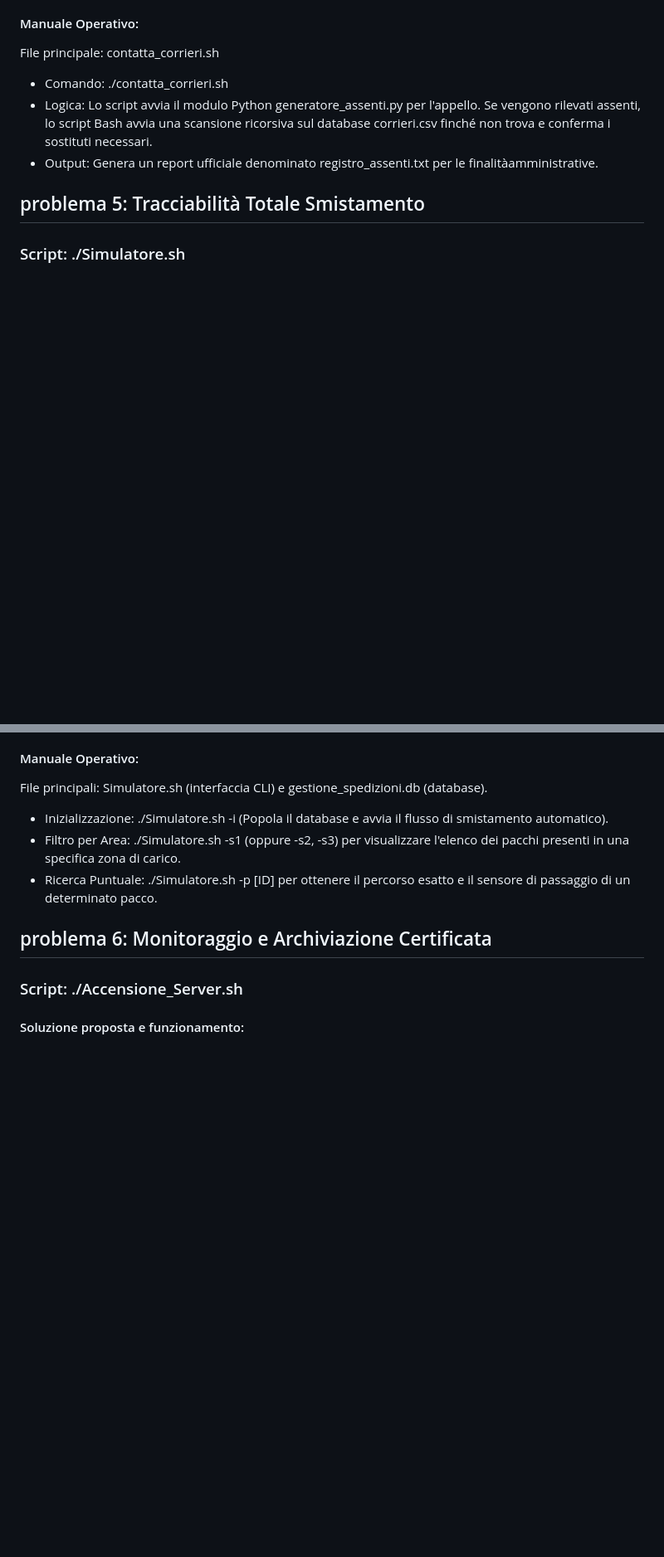
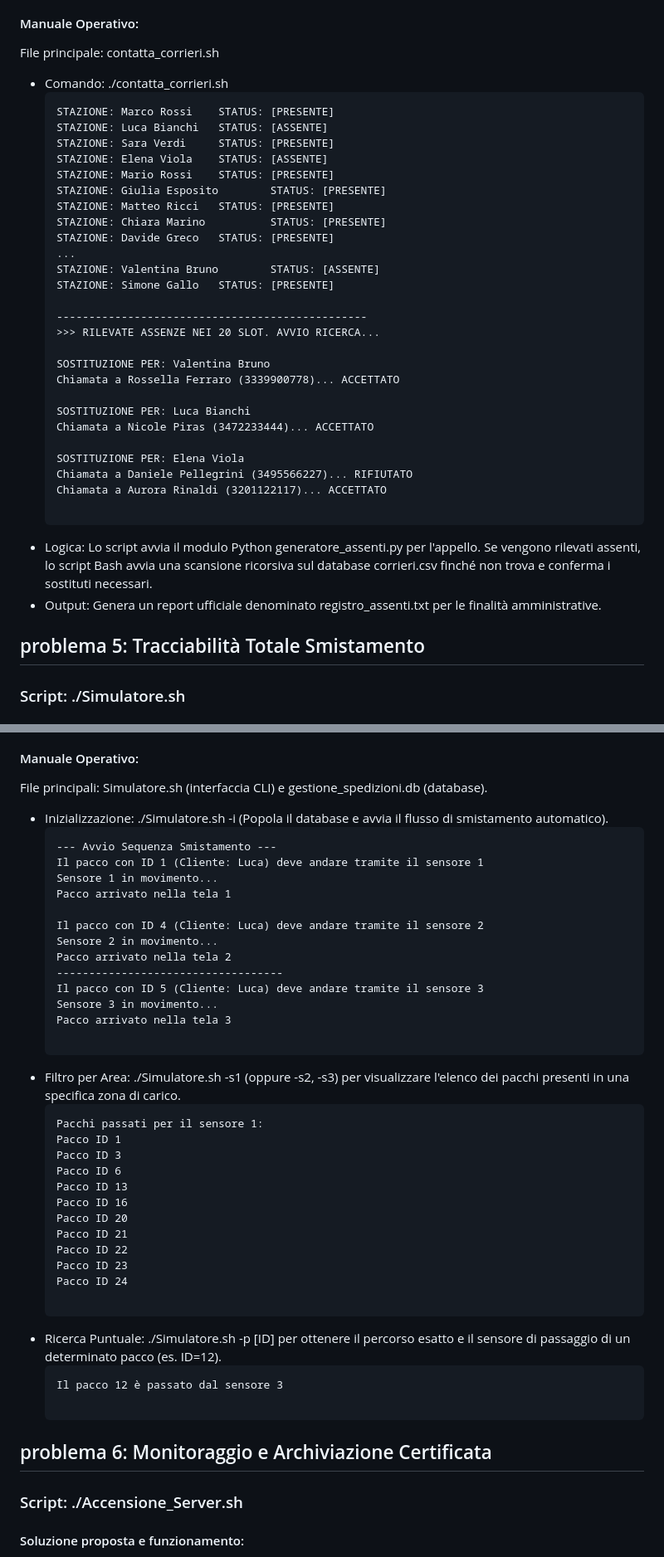
Before and after one commit to pirolal/progetto-M02, a Markdown page: README.md, 2 parts joined by grey strips. Shown at 83% size. GitHub-like rendering; blank space fills up the shorter version.

Commit message:
Enhance README with operational details and examples
Updated the README file with detailed operational manuals for various scripts, including examples of command outputs and improved clarity in the descriptions.

````diff
--- a/README.md
+++ b/README.md
@@ -192,8 +192,37 @@ Il sistema automatizza il protocollo di emergenza. Esegue un appello digitale is
 File principale: contatta_corrieri.sh
 
 - Comando: ./contatta_corrieri.sh
+  ```
+  STAZIONE: Marco Rossi    STATUS: [PRESENTE]
+  STAZIONE: Luca Bianchi   STATUS: [ASSENTE]
+  STAZIONE: Sara Verdi     STATUS: [PRESENTE]
+  STAZIONE: Elena Viola    STATUS: [ASSENTE]
+  STAZIONE: Mario Rossi    STATUS: [PRESENTE]
+  STAZIONE: Giulia Esposito        STATUS: [PRESENTE]
+  STAZIONE: Matteo Ricci   STATUS: [PRESENTE]
+  STAZIONE: Chiara Marino          STATUS: [PRESENTE]
+  STAZIONE: Davide Greco   STATUS: [PRESENTE]
+  ...
+  STAZIONE: Valentina Bruno        STATUS: [ASSENTE]
+  STAZIONE: Simone Gallo   STATUS: [PRESENTE]
+
+  ------------------------------------------------
+  >>> RILEVATE ASSENZE NEI 20 SLOT. AVVIO RICERCA...
+
+  SOSTITUZIONE PER: Valentina Bruno
+  Chiamata a Rossella Ferraro (3339900778)... ACCETTATO
+
+  SOSTITUZIONE PER: Luca Bianchi
+  Chiamata a Nicole Piras (3472233444)... ACCETTATO
+
+  SOSTITUZIONE PER: Elena Viola
+  Chiamata a Daniele Pellegrini (3495566227)... RIFIUTATO
+  Chiamata a Aurora Rinaldi (3201122117)... ACCETTATO
+
+  ```
 - Logica: Lo script avvia il modulo Python generatore_assenti.py per l'appello. Se vengono rilevati assenti, lo script Bash avvia una scansione ricorsiva sul database corrieri.csv finché non trova e conferma i sostituti necessari.
-- Output: Genera un report ufficiale denominato registro_assenti.txt per le finalitàamministrative.
+- Output: Genera un report ufficiale denominato registro_assenti.txt per le finalità amministrative.
+
 
 
 
@@ -209,8 +238,41 @@ In ogni istante, l'operatore può interrogare il sistema per sapere esattamente
 File principali: Simulatore.sh (interfaccia CLI) e gestione_spedizioni.db (database).
 
 - Inizializzazione: ./Simulatore.sh -i (Popola il database e avvia il flusso di smistamento automatico).
+  ```
+  --- Avvio Sequenza Smistamento ---
+  Il pacco con ID 1 (Cliente: Luca) deve andare tramite il sensore 1
+  Sensore 1 in movimento...
+  Pacco arrivato nella tela 1
+
+  Il pacco con ID 4 (Cliente: Luca) deve andare tramite il sensore 2
+  Sensore 2 in movimento...
+  Pacco arrivato nella tela 2
+  -----------------------------------
+  Il pacco con ID 5 (Cliente: Luca) deve andare tramite il sensore 3
+  Sensore 3 in movimento...
+  Pacco arrivato nella tela 3
+
+  ```
 - Filtro per Area: ./Simulatore.sh -s1 (oppure -s2, -s3) per visualizzare l'elenco dei pacchi presenti in una specifica zona di carico.
-- Ricerca Puntuale: ./Simulatore.sh -p [ID] per ottenere il percorso esatto e il sensore di passaggio di un determinato pacco.
+  ```
+  Pacchi passati per il sensore 1:
+  Pacco ID 1
+  Pacco ID 3
+  Pacco ID 6
+  Pacco ID 13
+  Pacco ID 16
+  Pacco ID 20
+  Pacco ID 21
+  Pacco ID 22
+  Pacco ID 23
+  Pacco ID 24
+
+  ```
+- Ricerca Puntuale: ./Simulatore.sh -p [ID] per ottenere il percorso esatto e il sensore di passaggio di un determinato pacco (es. ID=12).
+  ```
+  Il pacco 12 è passato dal sensore 3
+
+  ```
 
 
 
````
Also changed, not shown: other parts of README.md (+8 -0 lines).
